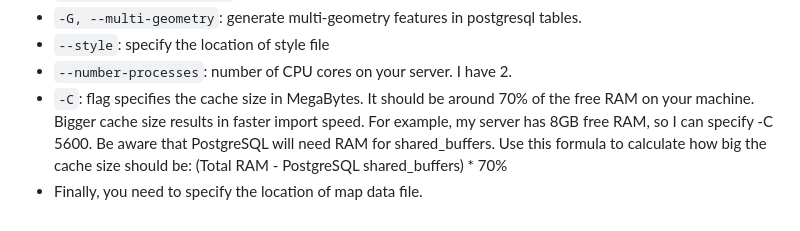
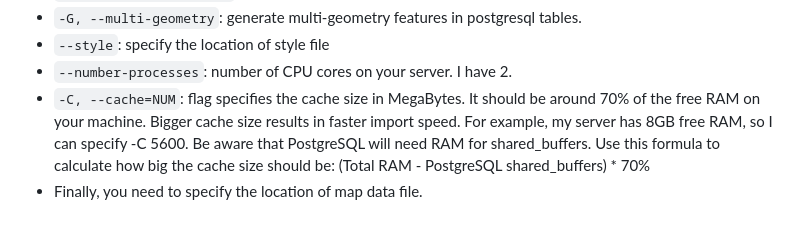
Before and after one commit to dbelkovsky/easy_osm, a Markdown page: README.md, the part around the change. Rendered like a GitHub page.

Commit message:
Вс 10 мар 2024 22:20:20 CET

```diff
--- a/README.md
+++ b/README.md
@@ -319,5 +319,5 @@ where
 - `-G, --multi-geometry`: generate multi-geometry features in postgresql tables.
 - `--style`: specify the location of style file
 - `--number-processes`: number of CPU cores on your server. I have 2.
-- `-C`: flag specifies the cache size in MegaBytes. It should be around 70% of the free RAM on your machine. Bigger cache size results in faster import speed. For example, my server has 8GB free RAM, so I can specify -C 5600. Be aware that PostgreSQL will need RAM for shared_buffers. Use this formula to calculate how big the cache size should be: (Total RAM - PostgreSQL shared_buffers) \* 70%
+- `-C, --cache=NUM`: flag specifies the cache size in MegaBytes. It should be around 70% of the free RAM on your machine. Bigger cache size results in faster import speed. For example, my server has 8GB free RAM, so I can specify -C 5600. Be aware that PostgreSQL will need RAM for shared_buffers. Use this formula to calculate how big the cache size should be: (Total RAM - PostgreSQL shared_buffers) \* 70%
 - Finally, you need to specify the location of map data file.
```
